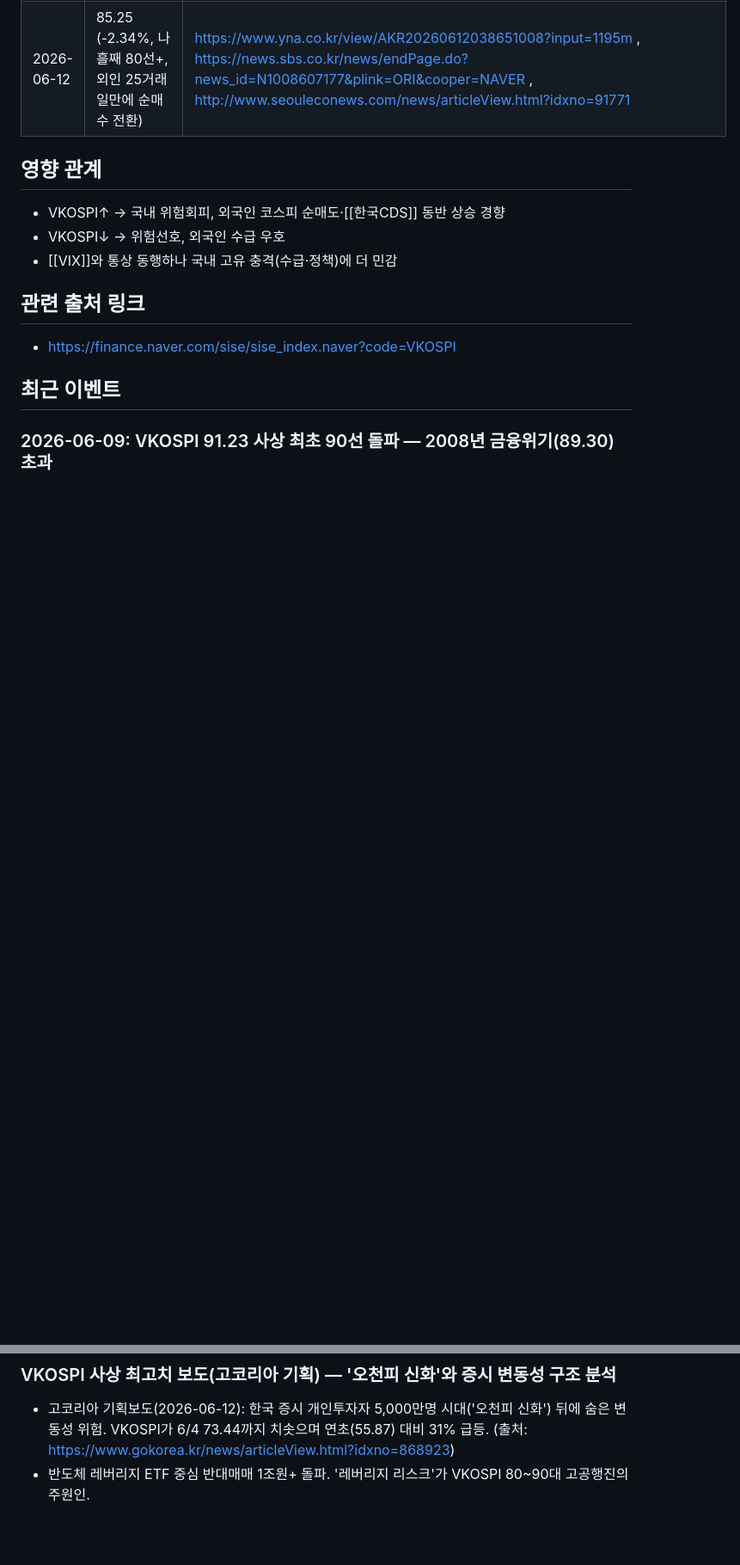
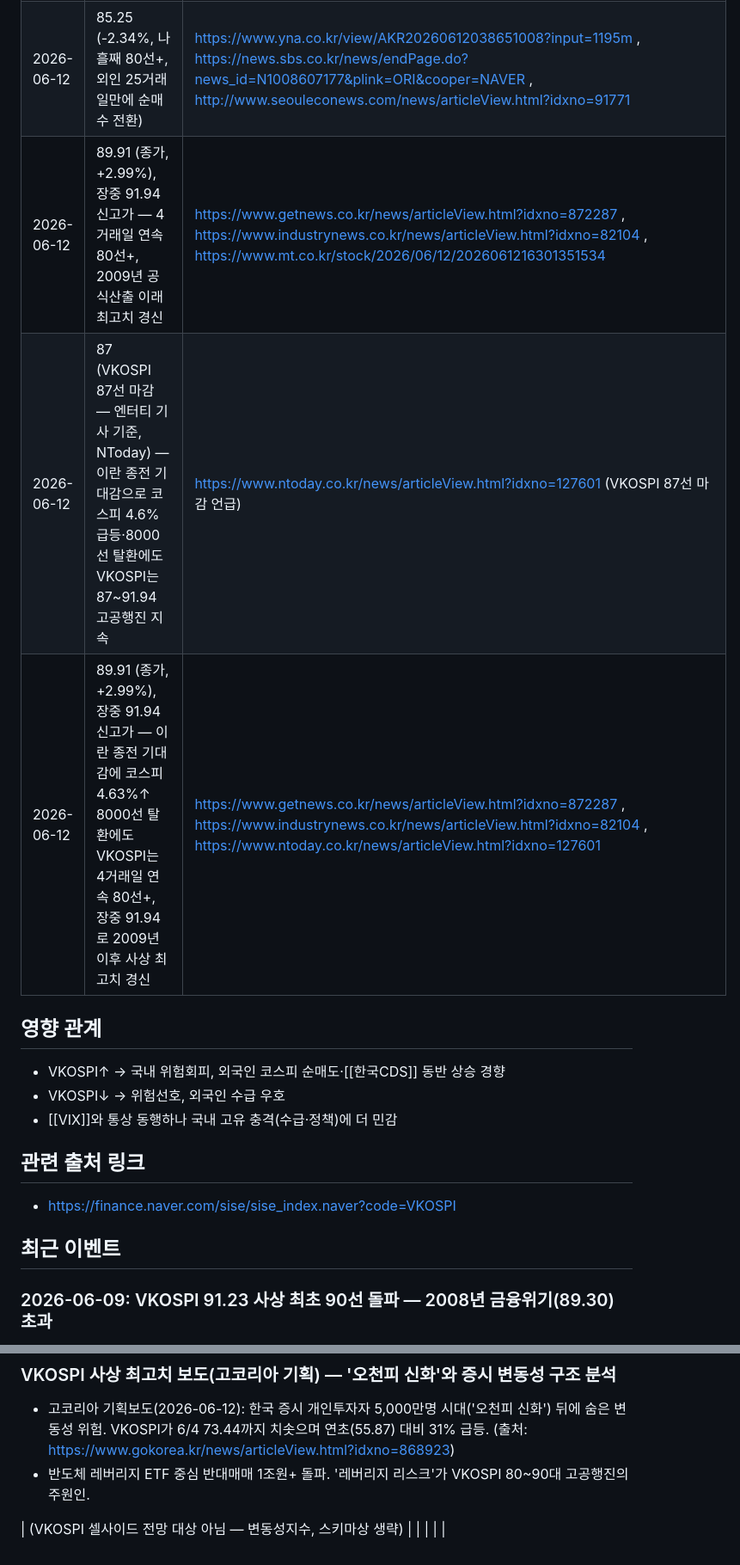
Before and after one commit to fabelian/research-wiki, a Markdown page: wiki/macro/VKOSPI.md, 2 parts joined by grey strips. Shown at 86% size. GitHub-like rendering; blank space fills up the shorter version.

Commit message:
auto-ingest: proposal #1139 — VIX/VKOSPI 6/12 업데이트: 코스피 4.6% 급등·8000선 회복에도 VKOSPI 89.91(+2.99%)로 4거래일 연속 80선+ 지속, 장중 91.94 신고가 경신 — 이란 종전 기대감에도 한국 고유 변동성(레버리지 ETF·반도체 쏠림·FOMC 경계)으로 극단적 공포 심리 지속

```diff
--- a/wiki/macro/VKOSPI.md
+++ b/wiki/macro/VKOSPI.md
@@ -30,6 +30,9 @@ updated: 2026-06-10
 | 2026-06-11 | 88.69 (+0.38%, 장중 89.06) — 3거래일 연속 80선, 금융위기 수준 지속 | https://www.yna.co.kr/view/AKR20260611040151008?input=1195m (연합뉴스 종합) , https://www.fntoday.co.kr/news/articleView.html?idxno=386057 (파이낸셜투데이) |
 | 2026-06-11 | 87.30 (장중 89.47, -1.19%, 3거래일 연속 80선+) | https://www.mt.co.kr/stock/2026/06/12/2026061117393056190 , https://www.tokenpost.kr/news/market/368288 , https://www.ziksir.com/news/articleView.html?idxno=136528 |
 | 2026-06-12 | 85.25 (-2.34%, 나흘째 80선+, 외인 25거래일만에 순매수 전환) | https://www.yna.co.kr/view/AKR20260612038651008?input=1195m , https://news.sbs.co.kr/news/endPage.do?news_id=N1008607177&plink=ORI&cooper=NAVER , http://www.seouleconews.com/news/articleView.html?idxno=91771 |
+| 2026-06-12 | 89.91 (종가, +2.99%), 장중 91.94 신고가 — 4거래일 연속 80선+, 2009년 공식산출 이래 최고치 경신 | https://www.getnews.co.kr/news/articleView.html?idxno=872287 , https://www.industrynews.co.kr/news/articleView.html?idxno=82104 , https://www.mt.co.kr/stock/2026/06/12/2026061216301351534 |
+| 2026-06-12 | 87 (VKOSPI 87선 마감 — 엔터티 기사 기준, NToday) — 이란 종전 기대감으로 코스피 4.6% 급등·8000선 탈환에도 VKOSPI는 87~91.94 고공행진 지속 | https://www.ntoday.co.kr/news/articleView.html?idxno=127601 (VKOSPI 87선 마감 언급) |
+| 2026-06-12 | 89.91 (종가, +2.99%), 장중 91.94 신고가 — 이란 종전 기대감에 코스피 4.63%↑ 8000선 탈환에도 VKOSPI는 4거래일 연속 80선+, 장중 91.94로 2009년 이후 사상 최고치 경신 | https://www.getnews.co.kr/news/articleView.html?idxno=872287 , https://www.industrynews.co.kr/news/articleView.html?idxno=82104 , https://www.ntoday.co.kr/news/articleView.html?idxno=127601 |
 
 ## 영향 관계
 - VKOSPI↑ → 국내 위험회피, 외국인 코스피 순매도·[[한국CDS]] 동반 상승 경향
@@ -121,3 +124,6 @@ updated: 2026-06-10
 ### VKOSPI 사상 최고치 보도(고코리아 기획) — '오천피 신화'와 증시 변동성 구조 분석
 - 고코리아 기획보도(2026-06-12): 한국 증시 개인투자자 5,000만명 시대('오천피 신화') 뒤에 숨은 변동성 위험. VKOSPI가 6/4 73.44까지 치솟으며 연초(55.87) 대비 31% 급등. (출처: https://www.gokorea.kr/news/articleView.html?idxno=868923)
 - 반도체 레버리지 ETF 중심 반대매매 1조원+ 돌파. '레버리지 리스크'가 VKOSPI 80~90대 고공행진의 주원인.
+
+
+| (VKOSPI 셀사이드 전망 대상 아님 — 변동성지수, 스키마상 생략) | | | | |
```
Also changed, not shown: wiki/macro/VIX.md (+2 -0 lines).
